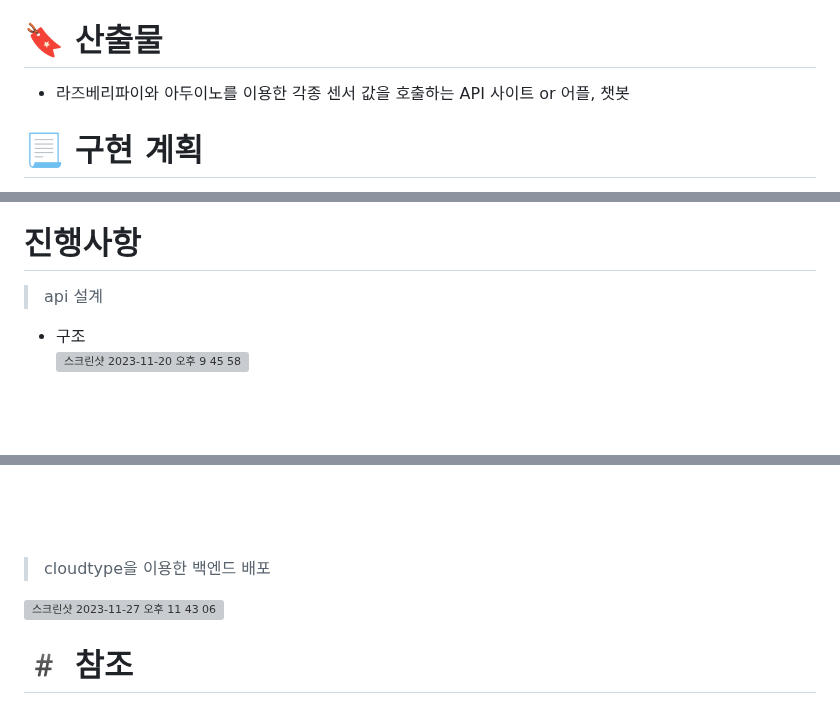
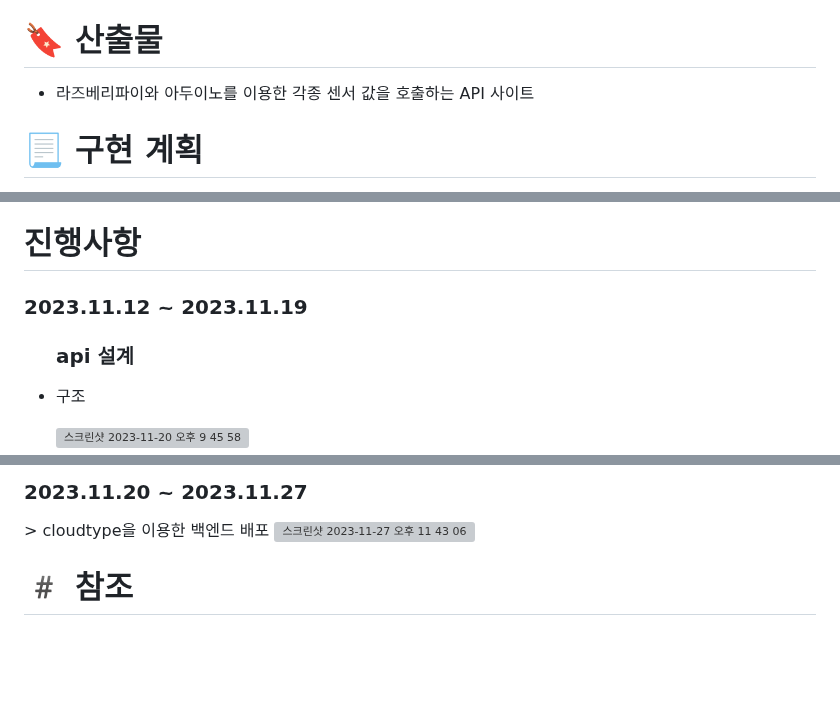
Before and after one commit to ikk5515/raspberry-pi-project, a Markdown page: README.md, 3 parts joined by grey strips. Rendered like a GitHub page; blank space fills up the shorter version; grey boxes are pictures that could not be loaded.

```diff
--- a/README.md
+++ b/README.md
@@ -10,7 +10,7 @@
    ~~> 어떤 센서를 이용하더라도 API 통신으로 값을 호출할 수 있도록~~
 
 # 🔖 산출물
- - 라즈베리파이와 아두이노를 이용한 각종 센서 값을 호출하는 API 사이트 or 어플, 챗봇
+ - 라즈베리파이와 아두이노를 이용한 각종 센서 값을 호출하는 API 사이트
 
 # 📃 구현 계획
  - 최소 기능
@@ -48,6 +48,9 @@
 ![시스템아키텍처](https://github.com/inhatc-RPi/project/assets/97776614/6d4d0a44-cc4d-4861-b40e-e0edcae7d953)
 
 # 진행사항
- > api 설계
-  - 구조 <br>
+<h3>2023.11.12 ~ 2023.11.19</h3>
+ <ul>
+  <h3>api 설계</h3>
+  <li>
+   <p>구조</p>
     <img width="1406" alt="스크린샷 2023-11-20 오후 9 45 58" src="https://github.com/inhatc-RPi/project/assets/113239209/3a56a991-b00a-47bd-97b2-47c2425479a9">
@@ -59,6 +68,9 @@
 
+<h3>2023.11.20 ~ 2023.11.27</h3>
  > cloudtype을 이용한 백엔드 배포
   <img width="1186" alt="스크린샷 2023-11-27 오후 11 43 06" src="https://github.com/inhatc-RPi/project/assets/22267184/fc12d31c-b572-47f5-9104-3399d4d918e4">
+
+ >
 
 
 
```
Also changed, not shown: other parts of README.md (+9 -3 lines).
